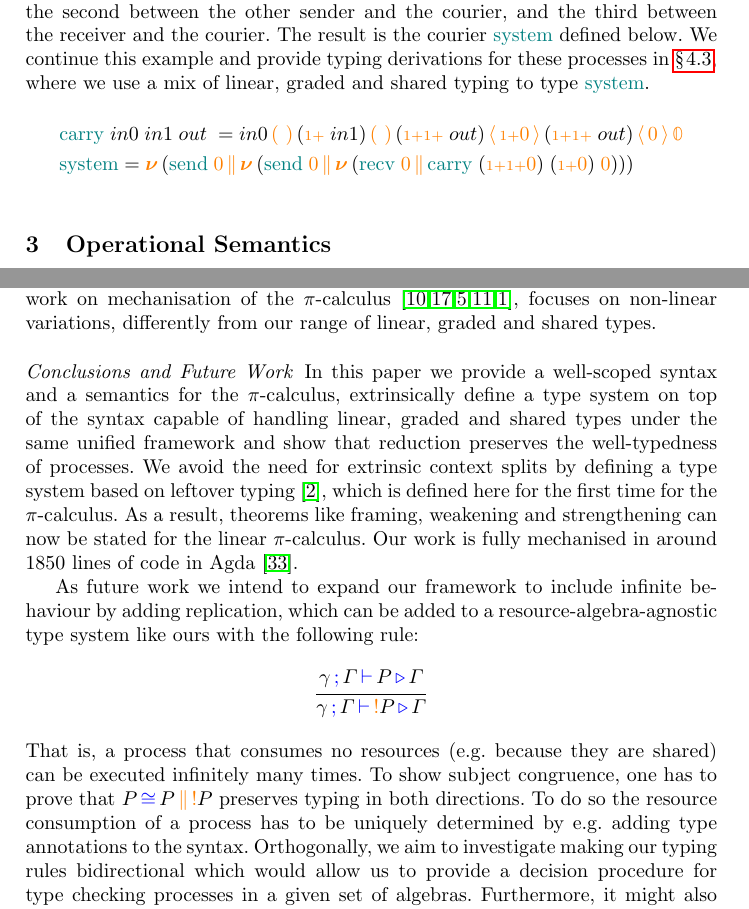
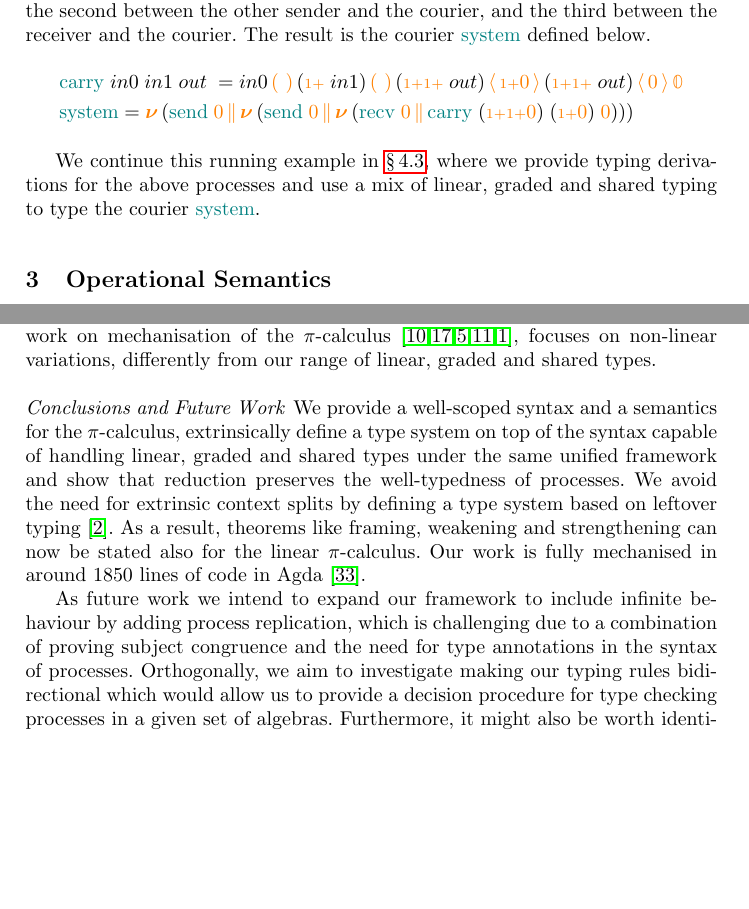
Before and after one commit to umazalakain/typing-linear-pi, a LaTeX paper (paper/paper.tex): two parts of pages 5 and 15 of 23 before the commit and two parts of pages 5 and 15 of 22 after it, joined at a grey line, cut so that both start at the same text, the shorter picture padded with empty space. Compiled offline with pdfLaTeX.

Commit message:
a last pass to the rest of the paper

```diff
--- a/paper/paper.tex
+++ b/paper/paper.tex
@@ -333,7 +333,6 @@ The courier role is defined below as $\func{carry} \; x \; y \; z$.
 It sequentially receives on the two input channels $x$ and $y$, instantiated as $in0$ and $in1$, and then outputs the two pieces of received data on the output channel $z$, instantiated as $out$.
 Finally, we create three communication channels and compose all four processes together: the first channel is shared between the one sender and the courier, the second between the other sender and the courier, and the third between the receiver  and the courier.
 The result is the courier $\func{system}$ defined below.
-We continue this example and provide typing derivations for these processes in \autoref{leftover-typing}, where we use a mix of linear, graded and shared typing to type $\func{system}$.
 \begin{align*}
   & \func{carry} \; in0 \; in1 \; out \; =  \recv{in0 }{}
   \recv{(\suc \; in1) }{}
@@ -344,6 +343,8 @@ We continue this example and provide typing derivations for these processes in \
   \comp{}{\new{} ( \func{recv} \; \constr{0} }
   \comp{}{\func{carry} \; (\suc \suc \constr{0}) \; (\suc \constr{0}) \; \constr{0}))) }
 \end{align*}
+
+We continue this running example in  \autoref{leftover-typing}, where we provide typing derivations for the above processes and use a mix of linear, graded and shared typing to type the courier $\func{system}$.
 \end{example}
 
 %%%%%%%%%%%%%%%%%%%%%%%%%%%%%%%%%%%%%%%%%%%%%%%%%%%%%%%%%%%%%%%%%%%
@@ -850,20 +849,21 @@ Further work on mechanisation of the \picalc{} \cite{Henry-Gerard1999,Honsell200
 
 \paragraph*{Conclusions and Future Work}
 
-In this paper we provide a well-scoped syntax and a semantics for the \picalc{}, extrinsically define a type system on top of the syntax capable of handling linear, graded and shared types under the same unified framework and show that reduction preserves the well-typedness of processes.
-We avoid the need for extrinsic context splits by defining a type system based on leftover typing \cite{Allais2018a}, which is defined here for the first time for the \picalc{}.
-As a result, theorems like framing, weakening and strengthening can now be stated for the linear \picalc{}.
+We provide a well-scoped syntax and a semantics for the \picalc{}, extrinsically define a type system on top of the syntax capable of handling linear, graded and shared types under the same unified framework and show that reduction preserves the well-typedness of processes.
+We avoid the need for extrinsic context splits by defining a type system based on leftover typing \cite{Allais2018a}.
+As a result, theorems like framing, weakening and strengthening can now be stated also for the linear \picalc{}.
 Our work is fully mechanised in around 1850 lines of code in Agda \cite{Zalakain2020Agda}.
 
-As future work we intend to expand our framework to include infinite behaviour by adding replication, which can be added to a resource-algebra-agnostic type system like ours with the following rule:
-\begin{mathpar}
-  \inferrule
-  {\types{\gamma}{\Gamma}{P}{\Gamma}}
-  {\types{\gamma}{\Gamma}{\constr{!}P}{\Gamma}}
-\end{mathpar}
-That is, a process that consumes no resources (e.g. because they are shared) can be executed infinitely many times.
-To show subject congruence, one has to prove that $P \eqeq \comp{P}{\constr{!}P}$ preserves typing in both directions.
-To do so the resource consumption of a process has to be uniquely determined by e.g. adding type annotations to the syntax.
+As future work we intend to expand our framework to include infinite behaviour by adding process replication, which is challenging due to a combination of proving subject congruence and the need for type annotations in the syntax of processes.
+%which can be added to a resource-algebra-agnostic type system like ours with the expected following rule:
+%\begin{mathpar}
+%  \inferrule
+%  {\types{\gamma}{\Gamma}{P}{\Gamma}}
+%  {\types{\gamma}{\Gamma}{\constr{!}P}{\Gamma}}
+%\end{mathpar}
+%That is, a process that consumes no resources (e.g. because they are shared) can be executed infinitely many times.
+%To show subject congruence, one has to prove that $P \eqeq \comp{P}{\constr{!}P}$ preserves typing in both directions.
+%To do so the resource consumption of a process has to be uniquely determined by e.g. adding type annotations to the syntax.
 Orthogonally, we aim to investigate making our typing rules bidirectional which would allow us to provide a decision procedure for type checking processes in a given set of algebras.
 Furthermore, it might also be worth identifying correspondences between our usage algebra and particular state machines.
 Finally, we will use our \picalc{} with leftovers as an underlying framework on top of which we can implement session types and other advanced type theories.
```
Also changed, not shown: paper/paper.bib (+1 -1 lines), paper/paper.tex (22 more changed lines).
